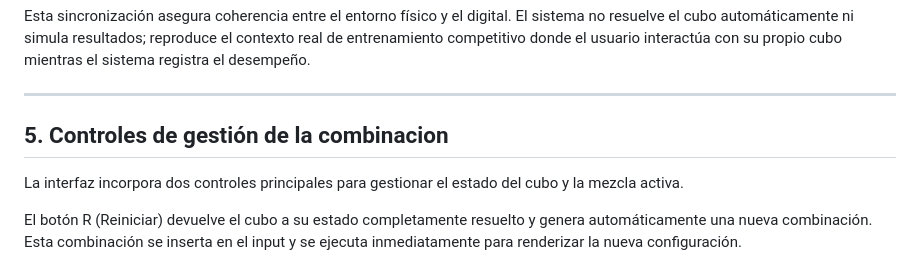
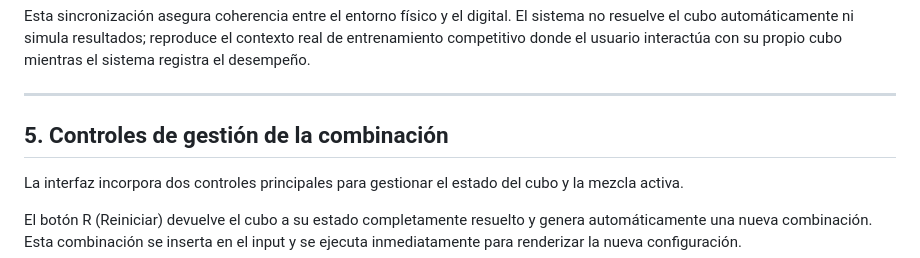
Before and after one commit to Emanuelorjuela/Qubik-Timer-Profesional-de-Speedcubing, a Markdown page: README.md, the part around the change. Drawn GitHub-style.

```diff
--- a/README.md
+++ b/README.md
@@ -40,7 +40,7 @@ Esta sincronización asegura coherencia entre el entorno físico y el digital. E
 
 ---
 
-## 5. Controles de gestión de la combinacion
+## 5. Controles de gestión de la combinación
 
 La interfaz incorpora dos controles principales para gestionar el estado del cubo y la mezcla activa.
 
```
